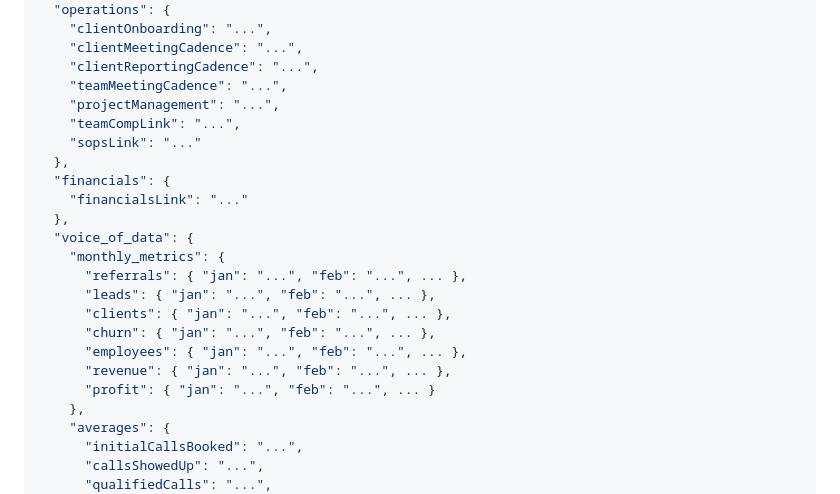
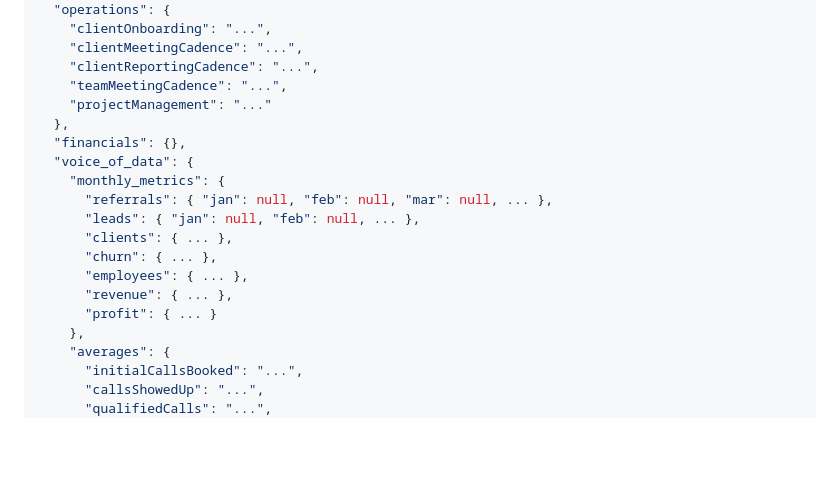
Before and after one commit to benreeder-coder/agency-operators-audit, a Markdown page: README.md, the part around one of its changes. Rendered like a GitHub page; blank space fills up the shorter version.

```diff
--- a/README.md
+++ b/README.md
@@ -95,22 +99,18 @@ Clients can enter the webhook URL in the configuration banner at the top of the
     "clientMeetingCadence": "...",
     "clientReportingCadence": "...",
     "teamMeetingCadence": "...",
-    "projectManagement": "...",
-    "teamCompLink": "...",
-    "sopsLink": "..."
+    "projectManagement": "..."
   },
-  "financials": {
-    "financialsLink": "..."
-  },
+  "financials": {},
   "voice_of_data": {
     "monthly_metrics": {
-      "referrals": { "jan": "...", "feb": "...", ... },
-      "leads": { "jan": "...", "feb": "...", ... },
-      "clients": { "jan": "...", "feb": "...", ... },
-      "churn": { "jan": "...", "feb": "...", ... },
-      "employees": { "jan": "...", "feb": "...", ... },
-      "revenue": { "jan": "...", "feb": "...", ... },
-      "profit": { "jan": "...", "feb": "...", ... }
+      "referrals": { "jan": null, "feb": null, "mar": null, ... },
+      "leads": { "jan": null, "feb": null, ... },
+      "clients": { ... },
+      "churn": { ... },
+      "employees": { ... },
+      "revenue": { ... },
+      "profit": { ... }
     },
     "averages": {
       "initialCallsBooked": "...",
```
Also changed, not shown: other parts of README.md (+93 -57 lines), PROJECT_RESUME.md (added, +187 -0 lines).
